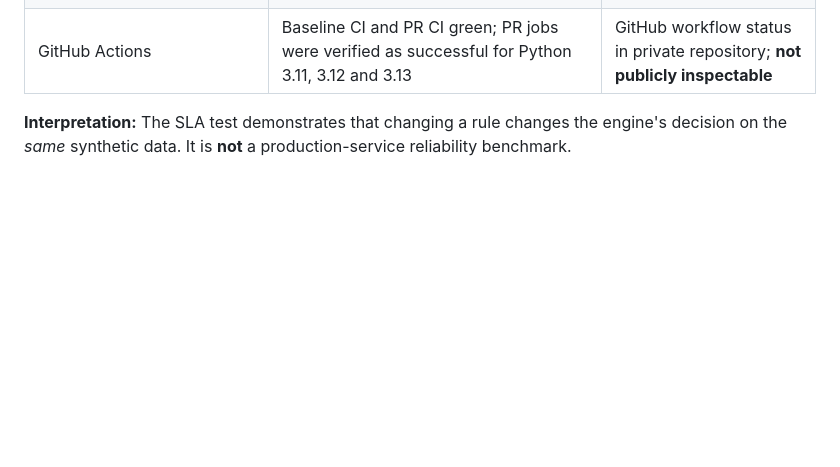
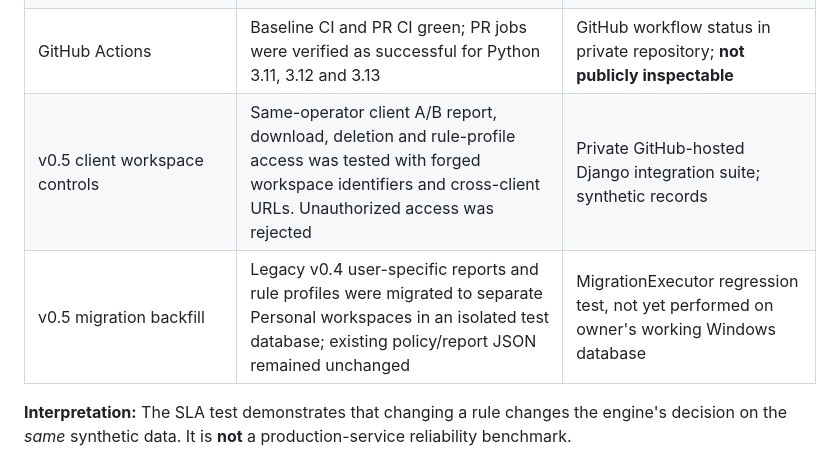
Before and after one commit to mahdi-eqbal/revenue-systems-gtm-engineering-portfolio, a Markdown page: projects/revenue-leak-monitor/EVIDENCE.md, the part around the change. Rendered like a GitHub page; blank space fills up the shorter version.

Commit message:
docs: record tested private v0.5 workspace milestone without source

```diff
--- a/projects/revenue-leak-monitor/EVIDENCE.md
+++ b/projects/revenue-leak-monitor/EVIDENCE.md
@@ -15,6 +15,8 @@
 | Same inputs: 24-hour rule | 1 needed review, 2 handoffs verified; one task remained absent but was not overdue | Local UI screenshot reviewed |
 | Private source repository import | One baseline commit covering v0.4 source and tests | GitHub private-repository metadata verified |
 | GitHub Actions | Baseline CI and PR CI green; PR jobs were verified as successful for Python 3.11, 3.12 and 3.13 | GitHub workflow status in private repository; **not publicly inspectable** |
+| v0.5 client workspace controls | Same-operator client A/B report, download, deletion and rule-profile access was tested with forged workspace identifiers and cross-client URLs. Unauthorized access was rejected | Private GitHub-hosted Django integration suite; synthetic records |
+| v0.5 migration backfill | Legacy v0.4 user-specific reports and rule profiles were migrated to separate Personal workspaces in an isolated test database; existing policy/report JSON remained unchanged | MigrationExecutor regression test, not yet performed on owner's working Windows database |
 
 **Interpretation:** The SLA test demonstrates that changing a rule changes the engine's decision on the *same* synthetic data. It is **not** a production-service reliability benchmark.
 
```
